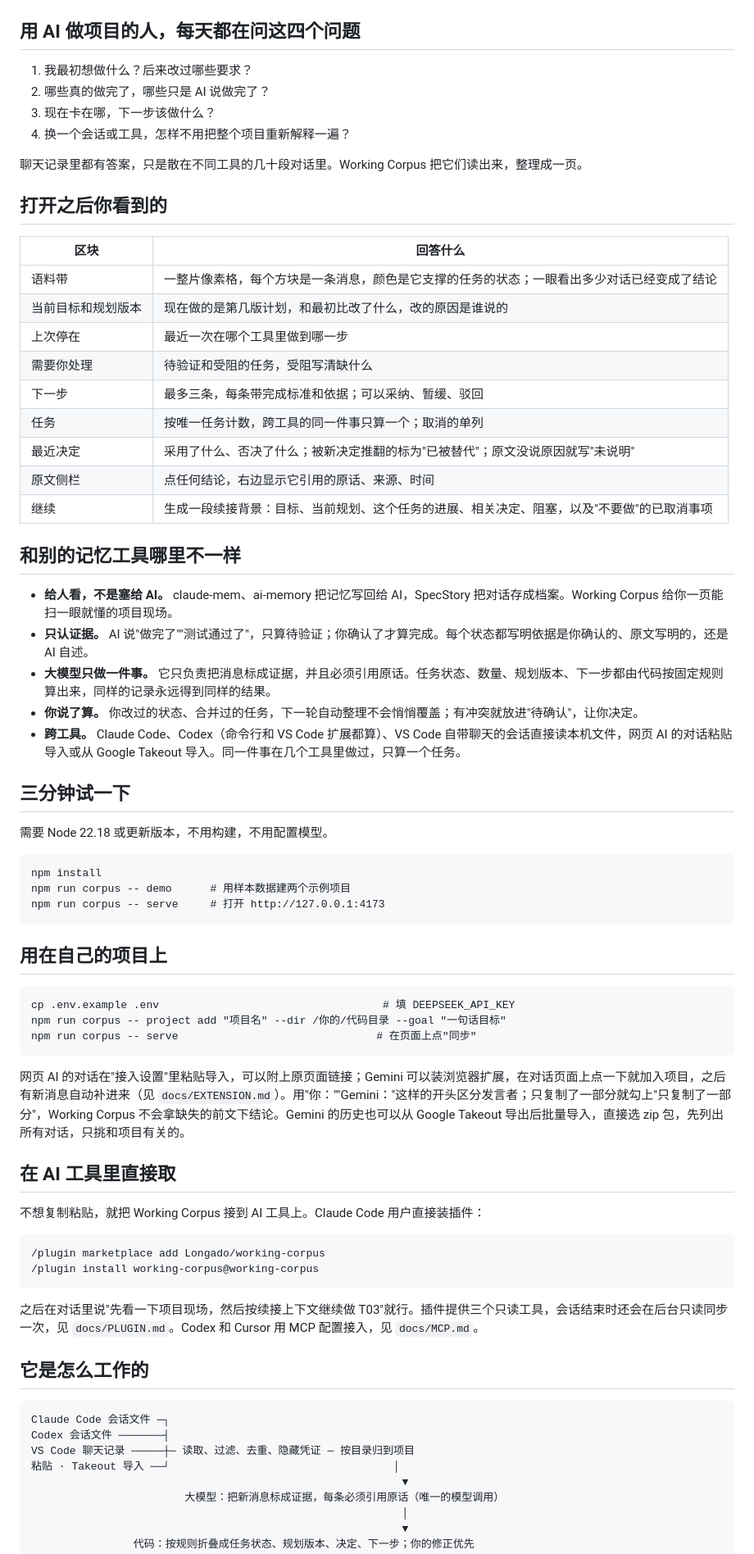
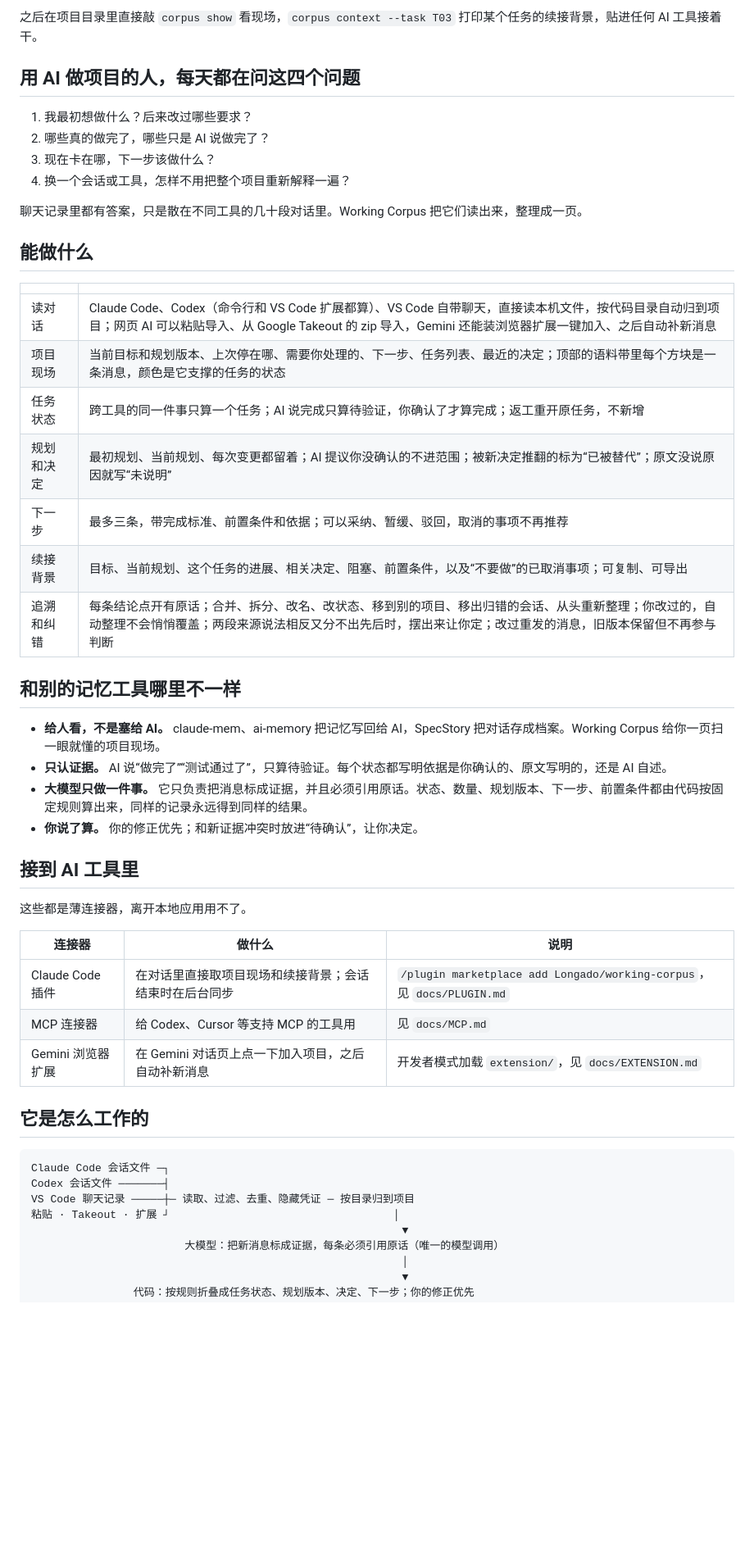
Before and after one commit to Longado/agent-gongpai, a Markdown page: README.md, the part around one of its changes. Shown at 82% size. GitHub-like rendering; blank space fills up the shorter version.

Commit message:
feat: desktop window and macOS app launcher, polished terminal view; README as CLI and desktop app

````diff
--- a/README.md
+++ b/README.md
@@ -17,3 +51,4 @@
+之后在项目目录里直接敲 `corpus show` 看现场，`corpus context --task T03` 打印某个任务的续接背景，贴进任何 AI 工具接着干。
 
 ## 用 AI 做项目的人，每天都在问这四个问题
 
@@ -24,58 +59,34 @@
 
 聊天记录里都有答案，只是散在不同工具的几十段对话里。Working Corpus 把它们读出来，整理成一页。
 
-## 打开之后你看到的
+## 能做什么
 
-| 区块 | 回答什么 |
+| | |
 |---|---|
-| 语料带 | 一整片像素格，每个方块是一条消息，颜色是它支撑的任务的状态；一眼看出多少对话已经变成了结论 |
-| 当前目标和规划版本 | 现在做的是第几版计划，和最初比改了什么，改的原因是谁说的 |
-| 上次停在 | 最近一次在哪个工具里做到哪一步 |
-| 需要你处理 | 待验证和受阻的任务，受阻写清缺什么 |
-| 下一步 | 最多三条，每条带完成标准和依据；可以采纳、暂缓、驳回 |
-| 任务 | 按唯一任务计数，跨工具的同一件事只算一个；取消的单列 |
-| 最近决定 | 采用了什么、否决了什么；被新决定推翻的标为"已被替代"；原文没说原因就写"未说明" |
-| 原文侧栏 | 点任何结论，右边显示它引用的原话、来源、时间 |
-| 继续 | 生成一段续接背景：目标、当前规划、这个任务的进展、相关决定、阻塞，以及"不要做"的已取消事项 |
+| 读对话 | Claude Code、Codex（命令行和 VS Code 扩展都算）、VS Code 自带聊天，直接读本机文件，按代码目录自动归到项目；网页 AI 可以粘贴导入、从 Google Takeout 的 zip 导入，Gemini 还能装浏览器扩展一键加入、之后自动补新消息 |
+| 项目现场 | 当前目标和规划版本、上次停在哪、需要你处理的、下一步、任务列表、最近的决定；顶部的语料带里每个方块是一条消息，颜色是它支撑的任务的状态 |
+| 任务状态 | 跨工具的同一件事只算一个任务；AI 说完成只算待验证，你确认了才算完成；返工重开原任务，不新增 |
+| 规划和决定 | 最初规划、当前规划、每次变更都留着；AI 提议你没确认的不进范围；被新决定推翻的标为“已被替代”；原文没说原因就写“未说明” |
+| 下一步 | 最多三条，带完成标准、前置条件和依据；可以采纳、暂缓、驳回，取消的事项不再推荐 |
+| 续接背景 | 目标、当前规划、这个任务的进展、相关决定、阻塞、前置条件，以及“不要做”的已取消事项；可复制、可导出 |
+| 追溯和纠错 | 每条结论点开有原话；合并、拆分、改名、改状态、移到别的项目、移出归错的会话、从头重新整理；你改过的，自动整理不会悄悄覆盖；两段来源说法相反又分不出先后时，摆出来让你定；改过重发的消息，旧版本保留但不再参与判断 |
 
 ## 和别的记忆工具哪里不一样
 
-- **给人看，不是塞给 AI。** claude-mem、ai-memory 把记忆写回给 AI，SpecStory 把对话存成档案。Working Corpus 给你一页能扫一眼就懂的项目现场。
-- **只认证据。** AI 说"做完了""测试通过了"，只算待验证；你确认了才算完成。每个状态都写明依据是你确认的、原文写明的，还是 AI 自述。
-- **大模型只做一件事。** 它只负责把消息标成证据，并且必须引用原话。任务状态、数量、规划版本、下一步都由代码按固定规则算出来，同样的记录永远得到同样的结果。
-- **你说了算。** 你改过的状态、合并过的任务，下一轮自动整理不会悄悄覆盖；有冲突就放进"待确认"，让你决定。
-- **跨工具。** Claude Code、Codex（命令行和 VS Code 扩展都算）、VS Code 自带聊天的会话直接读本机文件，网页 AI 的对话粘贴导入或从 Google Takeout 导入。同一件事在几个工具里做过，只算一个任务。
+- **给人看，不是塞给 AI。** claude-mem、ai-memory 把记忆写回给 AI，SpecStory 把对话存成档案。Working Corpus 给你一页扫一眼就懂的项目现场。
+- **只认证据。** AI 说“做完了”“测试通过了”，只算待验证。每个状态都写明依据是你确认的、原文写明的，还是 AI 自述。
+- **大模型只做一件事。** 它只负责把消息标成证据，并且必须引用原话。状态、数量、规划版本、下一步、前置条件都由代码按固定规则算出来，同样的记录永远得到同样的结果。
+- **你说了算。** 你的修正优先；和新证据冲突时放进“待确认”，让你决定。
 
-## 三分钟试一下
+## 接到 AI 工具里
 
-需要 Node 22.18 或更新版本，不用构建，不用配置模型。
+这些都是薄连接器，离开本地应用用不了。
 
-```
-npm install
-npm run corpus -- demo      # 用样本数据建两个示例项目
-npm run corpus -- serve     # 打开 http://127.0.0.1:4173
-```
-
-## 用在自己的项目上
-
-```
-cp .env.example .env                                   # 填 DEEPSEEK_API_KEY
-npm run corpus -- project add "项目名" --dir /你的/代码目录 --goal "一句话目标"
-npm run corpus -- serve                               # 在页面上点"同步"
-```
-
-网页 AI 的对话在"接入设置"里粘贴导入，可以附上原页面链接；Gemini 可以装浏览器扩展，在对话页面上点一下就加入项目，之后有新消息自动补进来（见 `docs/EXTENSION.md`）。用"你：""Gemini："这样的开头区分发言者；只复制了一部分就勾上"只复制了一部分"，Working Corpus 不会拿缺失的前文下结论。Gemini 的历史也可以从 Google Takeout 导出后批量导入，直接选 zip 包，先列出所有对话，只挑和项目有关的。
-
-## 在 AI 工具里直接取
-
-不想复制粘贴，就把 Working Corpus 接到 AI 工具上。Claude Code 用户直接装插件：
-
-```
-/plugin marketplace add Longado/working-corpus
-/plugin install working-corpus@working-corpus
-```
-
-之后在对话里说"先看一下项目现场，然后按续接上下文继续做 T03"就行。插件提供三个只读工具，会话结束时还会在后台只读同步一次，见 `docs/PLUGIN.md`。Codex 和 Cursor 用 MCP 配置接入，见 `docs/MCP.md`。
+| 连接器 | 做什么 | 说明 |
+|---|---|---|
+| Claude Code 插件 | 在对话里直接取项目现场和续接背景；会话结束时在后台同步 | `/plugin marketplace add Longado/working-corpus`，见 `docs/PLUGIN.md` |
+| MCP 连接器 | 给 Codex、Cursor 等支持 MCP 的工具用 | 见 `docs/MCP.md` |
+| Gemini 浏览器扩展 | 在 Gemini 对话页上点一下加入项目，之后自动补新消息 | 开发者模式加载 `extension/`，见 `docs/EXTENSION.md` |
 
 ## 它是怎么工作的
 
@@ -83,7 +94,7 @@ npm run corpus -- serve                               # 在页面上点"同步"
 Claude Code 会话文件 ─┐
 Codex 会话文件 ───────┤
 VS Code 聊天记录 ─────┼─ 读取、过滤、去重、隐藏凭证 ─ 按目录归到项目
-粘贴 · Takeout 导入 ──┘                                   │
+粘贴 · Takeout · 扩展 ┘                                   │
                                                           ▼
                         大模型：把新消息标成证据，每条必须引用原话（唯一的模型调用）
                                                           │
````
Also changed, not shown: other parts of README.md (+51 -19 lines), docs/DEMO.md (+15 -11 lines), docs/cli.png (added), 8 other files.
